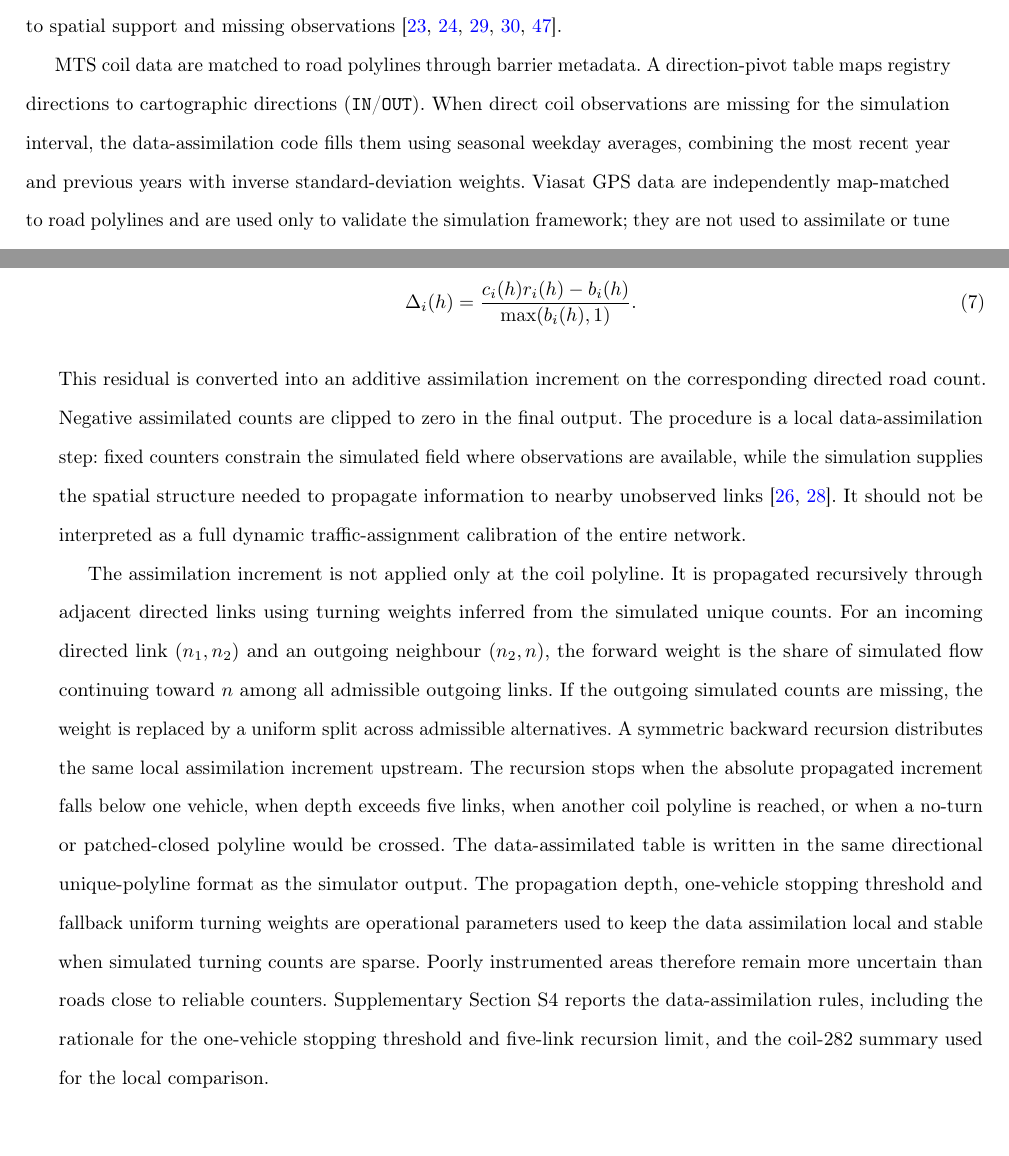
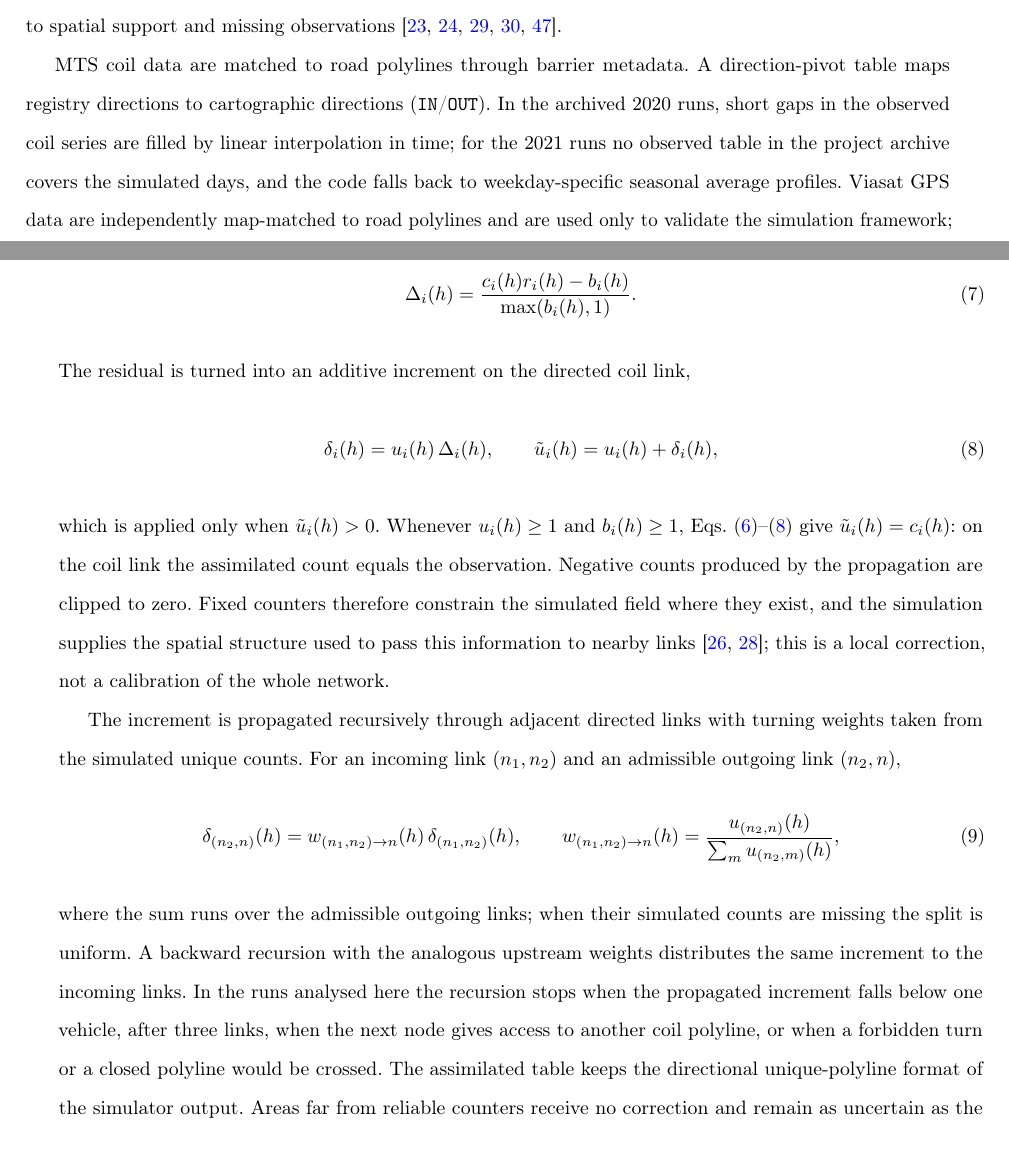
Before and after one commit to federicobellisardi/multi-sensor-traffic-reconstruction, a LaTeX paper (tex/epjds_main_draft.tex): two parts of pages 12 and 13 of 22, joined at a grey line, cut so that both start at the same text. Compiled offline with pdfLaTeX.

Commit message:
Write the assimilation increment and propagation as equations (point 3)
Section 3.3 now gives delta_i = u_i Delta_i, shows that the assimilated
count equals the coil count on the coil link, and writes the turning-
weight propagation explicitly. The stopping rules are those of the
code version that produced the archived tables (correction.py at
bbb7831, 30 March 2023), which reproduces the archived 10 February 2020
table to machine precision: three visited links (not five), stop at a
node adjacent to a coil polyline, linear interpolation of coil gaps.
Supplement S4 documents the differences with the webserver version,
the weight compounding across sibling branches and the UTC clock of
the MTS tables.

```diff
--- a/tex/epjds_main_draft.tex
+++ b/tex/epjds_main_draft.tex
@@ -298,7 +298,7 @@ The road support is a routable regional graph derived from OpenStreetMap cartogr
 Mobile-phone mobility is aggregated to municipality-level OD activity. The January 2020 records are separated into weekdays and weekend days and into four generation classes: observed source--observed destination (\texttt{src-dest}), observed source--random destination (\texttt{src-rnd}), random source--observed destination (\texttt{rnd-dest}) and random source--random destination (\texttt{rnd-rnd}). These classes determine how origins and destinations are sampled when demand is injected into the simulation. The construction keeps the empirical OD component explicit and uses distance-aware random endpoints only for residual demand that cannot be assigned to two observed municipalities. The random-endpoint classes therefore act as a controlled residual mobility mechanism: they regularize sparse OD mass, preserve coverage of the regional graph and avoid forcing weakly observed flows into deterministic routes with spurious precision. This reflects the sensitivity of trip-distribution models to spatial support and missing observations
 \cite{zahavi1974,halas2014,lenormand2016,aste2015,little2019}.
 
-MTS coil data are matched to road polylines through barrier metadata. A direction-pivot table maps registry directions to cartographic directions (\texttt{IN}/\texttt{OUT}). When direct coil observations are missing for the simulation interval, the data-assimilation code fills them using seasonal weekday averages, combining the most recent year and previous years with inverse standard-deviation weights. Viasat GPS data are independently map-matched to road polylines and are used only to validate the simulation framework; they are not used to assimilate or tune simulated flows. The meaning, scale and role of each data layer are summarized in Supplementary Section~S1.
+MTS coil data are matched to road polylines through barrier metadata. A direction-pivot table maps registry directions to cartographic directions (\texttt{IN}/\texttt{OUT}). In the archived 2020 runs, short gaps in the observed coil series are filled by linear interpolation in time; for the 2021 runs no observed table in the project archive covers the simulated days, and the code falls back to weekday-specific seasonal average profiles. Viasat GPS data are independently map-matched to road polylines and are used only to validate the simulation framework; they are not used to assimilate or tune simulated flows. The meaning, scale and role of each data layer are summarized in Supplementary Section~S1.
 
 \subsection{The \texttt{minimocas} traffic model}
 
@@ -334,24 +334,21 @@ and computes a relative residual in barrier space,
        {\max(b_i(h),1)} .
   \label{eq:coil_residual}
 \end{equation}
-This residual is converted into an additive assimilation increment on the corresponding directed road count. Negative assimilated counts are clipped to zero in the final output. The procedure is a local data-assimilation step: fixed counters constrain the simulated field where observations are available, while the simulation supplies the spatial structure needed to propagate information to nearby unobserved links
-\cite{herrera2010,seo2017}. It should not be interpreted as a full dynamic traffic-assignment calibration of the entire network.
+The residual is turned into an additive increment on the directed coil link,
+\begin{equation}
+  \delta_i(h) = u_i(h)\,\Delta_i(h), \qquad
+  \tilde u_i(h) = u_i(h) + \delta_i(h) ,
+  \label{eq:assimilation_increment}
+\end{equation}
+which is applied only when $\tilde u_i(h)>0$. Whenever $u_i(h)\ge 1$ and $b_i(h)\ge 1$, Eqs.~\eqref{eq:barrier_unique_ratio}--\eqref{eq:assimilation_increment} give $\tilde u_i(h)=c_i(h)$: on the coil link the assimilated count equals the observation. Negative counts produced by the propagation are clipped to zero. Fixed counters therefore constrain the simulated field where they exist, and the simulation supplies the spatial structure used to pass this information to nearby links \cite{herrera2010,seo2017}; this is a local correction, not a calibration of the whole network.
 
-The assimilation increment is not applied only at the coil polyline. It is propagated
-recursively through adjacent directed links using turning weights inferred
-from the simulated unique counts. For an incoming directed link
-$(n_1,n_2)$ and an outgoing neighbour $(n_2,n)$, the forward weight is the
-share of simulated flow continuing toward $n$ among all admissible outgoing
-links. If the outgoing simulated counts are missing, the weight is replaced
-by a uniform split across admissible alternatives. A symmetric backward
-recursion distributes the same local assimilation increment upstream. The recursion stops
-when the absolute propagated increment falls below one vehicle, when depth
-exceeds five links, when another coil polyline is reached, or when a no-turn
-or patched-closed polyline would be crossed. The data-assimilated table is written
-in the same directional unique-polyline format as the simulator output.
-The propagation depth, one-vehicle stopping threshold and fallback uniform turning weights are operational parameters used to keep the data assimilation local and stable when simulated turning counts are sparse. Poorly instrumented areas therefore remain more uncertain than roads close to reliable counters. Supplementary Section~S4 reports the data-assimilation rules, including the
-rationale for the one-vehicle stopping threshold and five-link recursion
-limit, and the coil-282 summary used for the local comparison.
+The increment is propagated recursively through adjacent directed links with turning weights taken from the simulated unique counts. For an incoming link $(n_1,n_2)$ and an admissible outgoing link $(n_2,n)$,
+\begin{equation}
+  \delta_{(n_2,n)}(h) = w_{(n_1,n_2)\to n}(h)\,\delta_{(n_1,n_2)}(h), \qquad
+  w_{(n_1,n_2)\to n}(h) = \frac{u_{(n_2,n)}(h)}{\sum_{m} u_{(n_2,m)}(h)} ,
+  \label{eq:propagation}
+\end{equation}
+where the sum runs over the admissible outgoing links; when their simulated counts are missing the split is uniform. A backward recursion with the analogous upstream weights distributes the same increment to the incoming links. In the runs analysed here the recursion stops when the propagated increment falls below one vehicle, after three links, when the next node gives access to another coil polyline, or when a forbidden turn or a closed polyline would be crossed. The assimilated table keeps the directional unique-polyline format of the simulator output. Areas far from reliable counters receive no correction and remain as uncertain as the raw simulation. Supplementary Section~S4 lists the stopping rules and the differences between the archived implementation and the one now running in the webserver.
 
 \subsection{Accident exposure and hazard-weighted traffic}
 
```
Also changed, not shown: tex/epjds_supplementary_draft.tex (+5 -7 lines).
